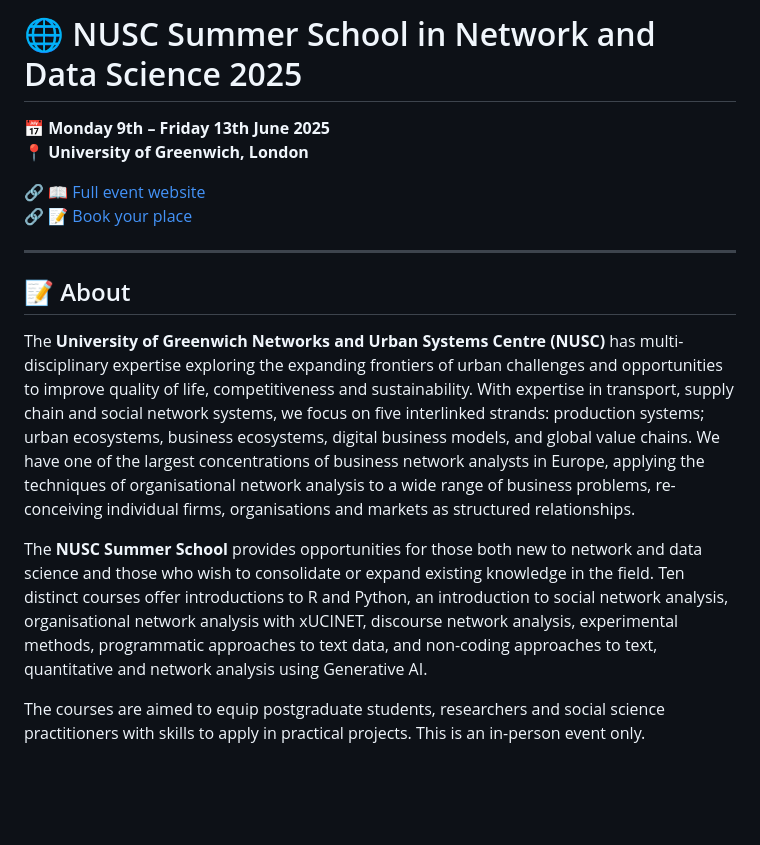
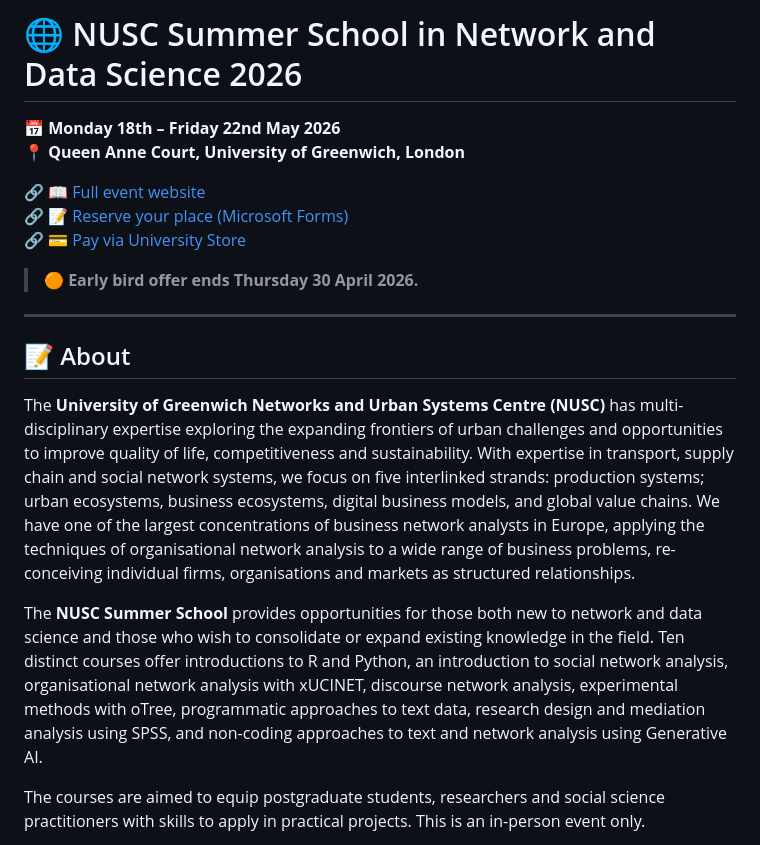
Before and after one commit to Networks-and-Urban-Systems-Centre-NUSC/summer-school, a Markdown page: README.md, the part around one of its changes. Drawn GitHub-style; blank space fills up the shorter version.

```diff
--- a/README.md
+++ b/README.md
@@ -1,10 +1,13 @@
-# 🌐 NUSC Summer School in Network and Data Science 2025
+# 🌐 NUSC Summer School in Network and Data Science 2026
 
-📅 **Monday 9th – Friday 13th June 2025**
-📍 **University of Greenwich, London**
+📅 **Monday 18th – Friday 22nd May 2026**
+📍 **Queen Anne Court, University of Greenwich, London**
 
 🔗 [📖 Full event website](https://networks-and-urban-systems-centre-nusc.github.io/summer-school/)
-🔗 [📝 Book your place](https://store.gre.ac.uk/conferences-and-events/faculties-schools/fob/conferences-events/nusc-summer-school-in-network-and-data-science)
+🔗 [📝 Reserve your place (Microsoft Forms)](https://forms.office.com/Pages/ResponsePage.aspx?id=CvQWNelaVkm7qzlRYuWJzqPik0joK59JmFoEwh8bOU9UN0ZNNkVRQUFZMTBWT0lDWVVENDFPS09VQS4u)
+🔗 [💳 Pay via University Store](https://store.gre.ac.uk/conferences-and-events/faculties-schools/fob/conferences-events/nusc-summer-school-in-network-and-data-science)
+
+> 🟠 **Early bird offer ends Thursday 30 April 2026.**
 
 ---
 
@@ -12,7 +15,7 @@
 
 The **University of Greenwich Networks and Urban Systems Centre (NUSC)** has multi-disciplinary expertise exploring the expanding frontiers of urban challenges and opportunities to improve quality of life, competitiveness and sustainability. With expertise in transport, supply chain and social network systems, we focus on five interlinked strands: production systems; urban ecosystems, business ecosystems, digital business models, and global value chains. We have one of the largest concentrations of business network analysts in Europe, applying the techniques of organisational network analysis to a wide range of business problems, re-conceiving individual firms, organisations and markets as structured relationships.
 
-The **NUSC Summer School** provides opportunities for those both new to network and data science and those who wish to consolidate or expand existing knowledge in the field. Ten distinct courses offer introductions to R and Python, an introduction to social network analysis, organisational network analysis with xUCINET, discourse network analysis, experimental methods, programmatic approaches to text data, and non-coding approaches to text, quantitative and network analysis using Generative AI.
+The **NUSC Summer School** provides opportunities for those both new to network and data science and those who wish to consolidate or expand existing knowledge in the field. Ten distinct courses offer introductions to R and Python, an introduction to social network analysis, organisational network analysis with xUCINET, discourse network analysis, experimental methods with oTree, programmatic approaches to text data, research design and mediation analysis using SPSS, and non-coding approaches to text and network analysis using Generative AI.
 
 The courses are aimed to equip postgraduate students, researchers and social science practitioners with skills to apply in practical projects. This is an in-person event only.
 
```
Also changed, not shown: other parts of README.md (+13 -13 lines).
